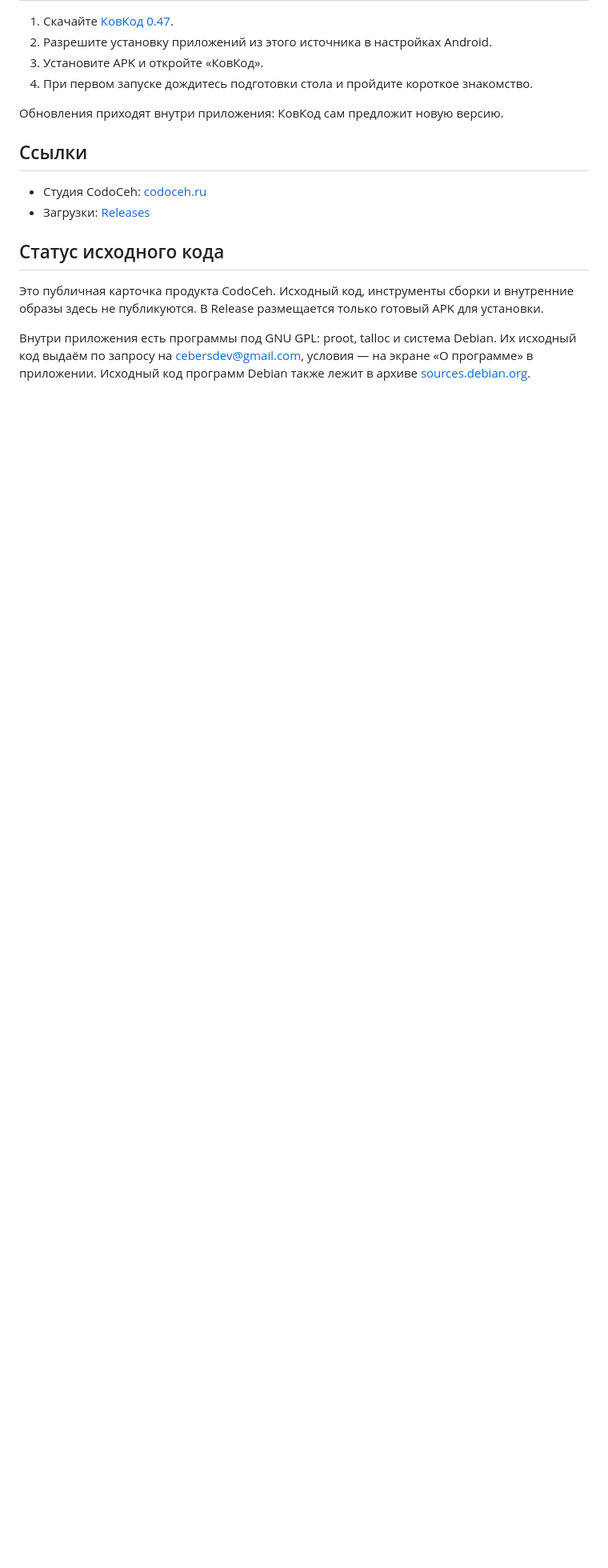
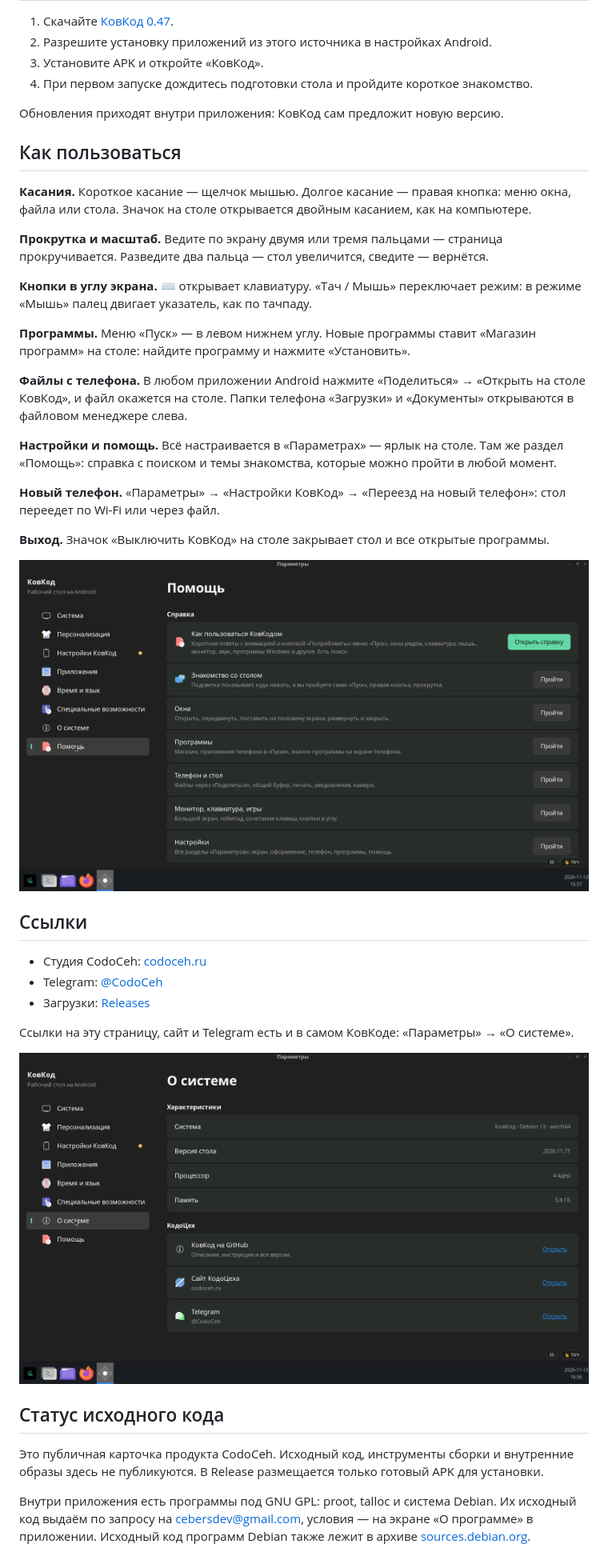
Before and after one commit to CodoCeh/kovkod, a Markdown page: README.md, the part around one of its changes. Shown at 80% size. GitHub-like rendering; pictures changed too: assets/about.png (added), assets/help.png (added); blank space fills up the shorter version.

Commit message:
README: usage guide, more screenshots, links

```diff
--- a/README.md
+++ b/README.md
@@ -89,13 +91,38 @@
 
 Обновления приходят внутри приложения: КовКод сам предложит новую версию.
 
+## Как пользоваться
+
+**Касания.** Короткое касание — щелчок мышью. Долгое касание — правая кнопка: меню окна, файла или стола. Значок на столе открывается двойным касанием, как на компьютере.
+
+**Прокрутка и масштаб.** Ведите по экрану двумя или тремя пальцами — страница прокручивается. Разведите два пальца — стол увеличится, сведите — вернётся.
+
+**Кнопки в углу экрана.** ⌨ открывает клавиатуру. «Тач / Мышь» переключает режим: в режиме «Мышь» палец двигает указатель, как по тачпаду.
+
+**Программы.** Меню «Пуск» — в левом нижнем углу. Новые программы ставит «Магазин программ» на столе: найдите программу и нажмите «Установить».
+
+**Файлы с телефона.** В любом приложении Android нажмите «Поделиться» → «Открыть на столе КовКод», и файл окажется на столе. Папки телефона «Загрузки» и «Документы» открываются в файловом менеджере слева.
+
+**Настройки и помощь.** Всё настраивается в «Параметрах» — ярлык на столе. Там же раздел «Помощь»: справка с поиском и темы знакомства, которые можно пройти в любой момент.
+
+**Новый телефон.** «Параметры» → «Настройки КовКод» → «Переезд на новый телефон»: стол переедет по Wi-Fi или через файл.
+
+**Выход.** Значок «Выключить КовКод» на столе закрывает стол и все открытые программы.
+
+![«Параметры» → «Помощь»](assets/help.png)
+
 ## Ссылки
 
 - Студия CodoCeh: [codoceh.ru](https://codoceh.ru)
+- Telegram: [@CodoCeh](https://t.me/CodoCeh)
 - Загрузки: [Releases](https://github.com/CodoCeh/kovkod/releases)
+
+Ссылки на эту страницу, сайт и Telegram есть и в самом КовКоде: «Параметры» → «О системе».
+
+![«Параметры» → «О системе»](assets/about.png)
 
 ## Статус исходного кода
 
 Это публичная карточка продукта CodoCeh. Исходный код, инструменты сборки и внутренние образы здесь не публикуются. В Release размещается только готовый APK для установки.
 
-Внутри приложения есть программы под GNU GPL: proot, talloc и система Debian. Их исходный код выдаём по запросу на cebersdev@gmail.com, условия — на экране «О программе» в приложении. Исходный код программ Debian также лежит в архиве [sources.debian.org](https://sources.debian.org/).
+Внутри приложения есть программы под GNU GPL: proot, talloc и система Debian. Их исходный код выдаём по запросу на [cebersdev@gmail.com](mailto:cebersdev@gmail.com), условия — на экране «О программе» в приложении. Исходный код программ Debian также лежит в архиве [sources.debian.org](https://sources.debian.org/).
```
Also changed, not shown: other parts of README.md (+2 -0 lines), assets/personalization.png (added).
